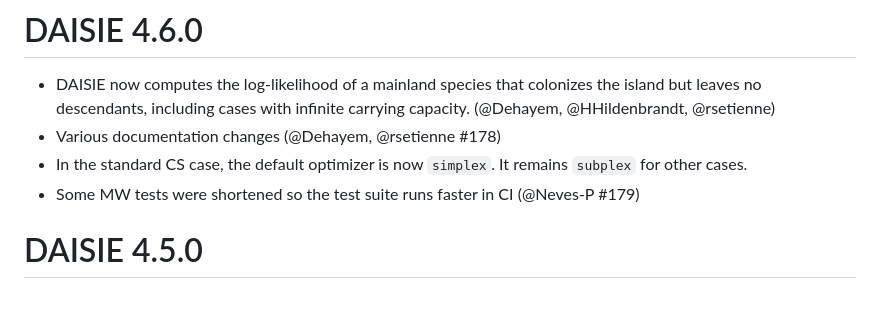
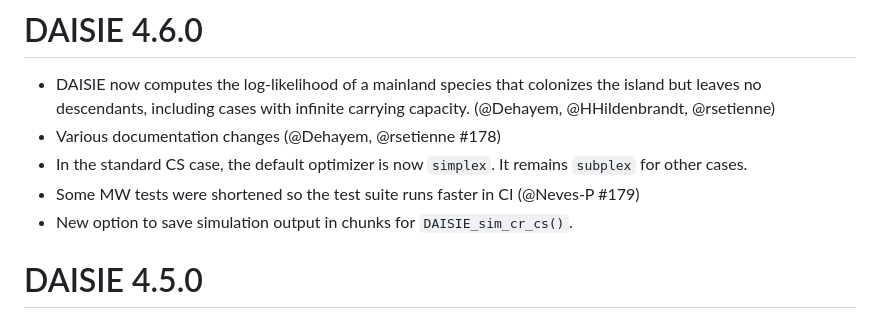
Before and after one commit to rsetienne/DAISIE, a Markdown page: NEWS.md, the part around the change. Drawn GitHub-style.

```diff
--- a/NEWS.md
+++ b/NEWS.md
@@ -8,6 +8,7 @@ capacity. (@Dehayem, @HHildenbrandt, @rsetienne)
 `subplex` for other cases.
 * Some MW tests were shortened so the test suite runs faster in CI
 (@Neves-P #179)
+* New option to save simulation output in chunks for `DAISIE_sim_cr_cs()`.
 
 # DAISIE 4.5.0
 
```
